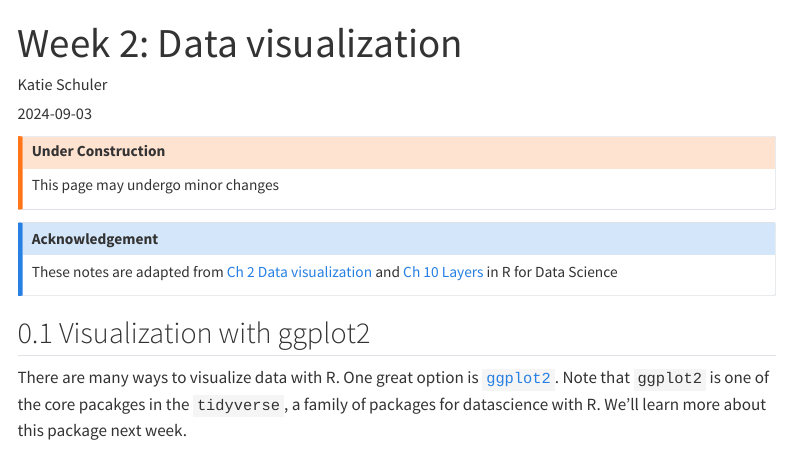
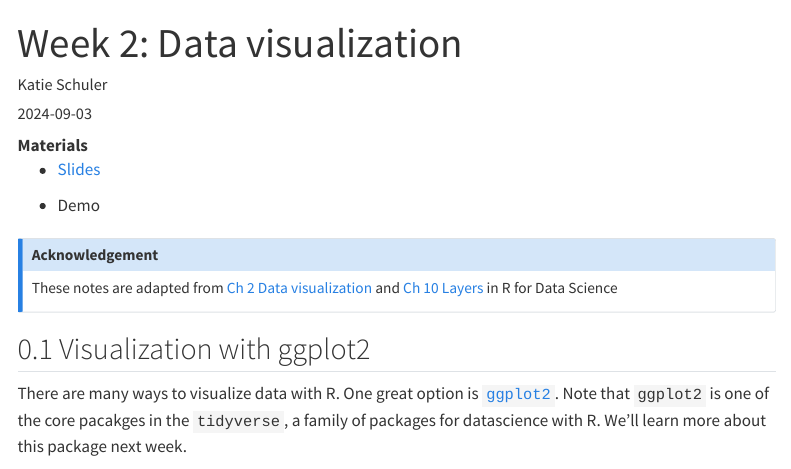
Before and after one commit to yjunechoe/datasci-1, a Quarto document (notes/data-visualization.qmd): the page in a window 1100 px wide, from its top. Rendered offline with R 4.5, knitr and Pandoc in place of Quarto, with nearby package versions; menus at the side of the page are left out.

Commit message:
update notes

```diff
--- a/notes/data-visualization.qmd
+++ b/notes/data-visualization.qmd
@@ -5,9 +5,9 @@ author: Katie Schuler
 
 ---
 
-::: {.callout-warning title="Under Construction"}
-This page may undergo minor changes
-:::
+Materials
+: - [Slides](/slides/data-visualization.qmd)
+: - Demo
 
 
 ::: {.callout-note title="Acknowledgement"}
```
Also changed, not shown: docs/search.json, 2 other files.
